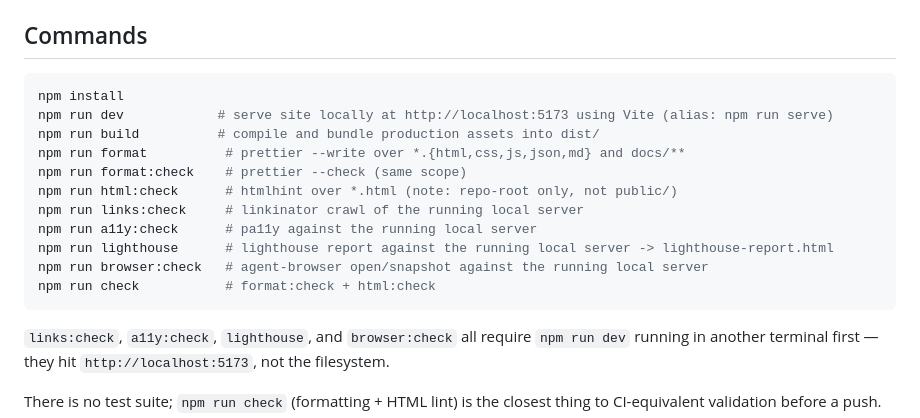
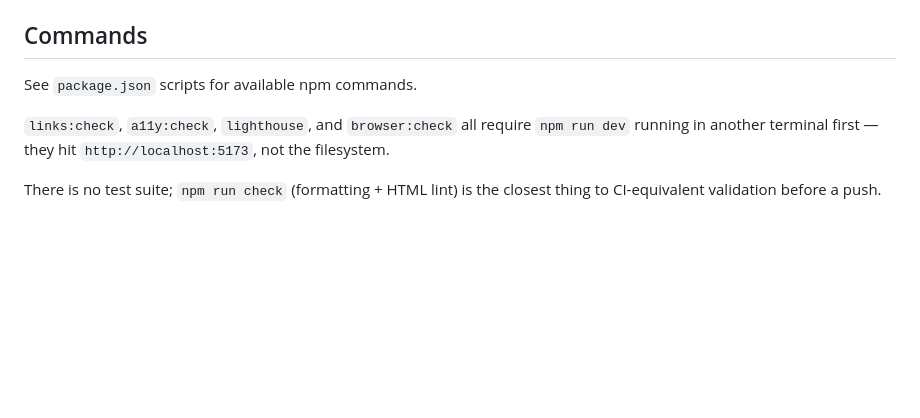
Before and after one commit to ohdaveed/michael3.0, a Markdown page: CLAUDE.md, the part around the change. Rendered like a GitHub page; blank space fills up the shorter version.

Commit message:
docs: trim derivable npm-command list from CLAUDE.md
The Commands section mirrored package.json's scripts object almost
verbatim. Point at package.json instead and keep only the parts that
aren't obvious from the scripts themselves (dev-server dependency,
no test suite).

````diff
--- a/CLAUDE.md
+++ b/CLAUDE.md
@@ -8,19 +8,7 @@ Static marketing site for Michael Lehr Estate Planning (San Francisco). Plain HT
 
 ## Commands
 
-```bash
-npm install
-npm run dev            # serve site locally at http://localhost:5173 using Vite (alias: npm run serve)
-npm run build          # compile and bundle production assets into dist/
-npm run format          # prettier --write over *.{html,css,js,json,md} and docs/**
-npm run format:check    # prettier --check (same scope)
-npm run html:check      # htmlhint over *.html (note: repo-root only, not public/)
-npm run links:check     # linkinator crawl of the running local server
-npm run a11y:check      # pa11y against the running local server
-npm run lighthouse      # lighthouse report against the running local server -> lighthouse-report.html
-npm run browser:check   # agent-browser open/snapshot against the running local server
-npm run check           # format:check + html:check
-```
+See `package.json` scripts for available npm commands.
 
 `links:check`, `a11y:check`, `lighthouse`, and `browser:check` all require `npm run dev` running in another terminal first — they hit `http://localhost:5173`, not the filesystem.
 
````
